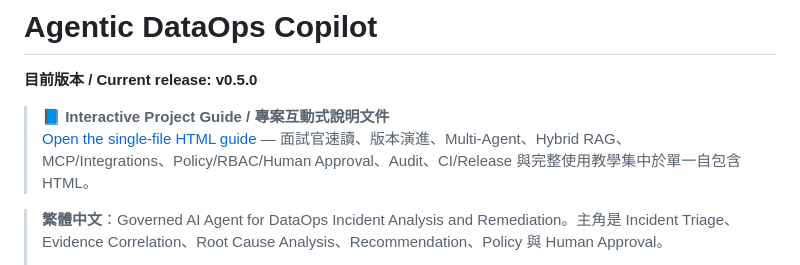
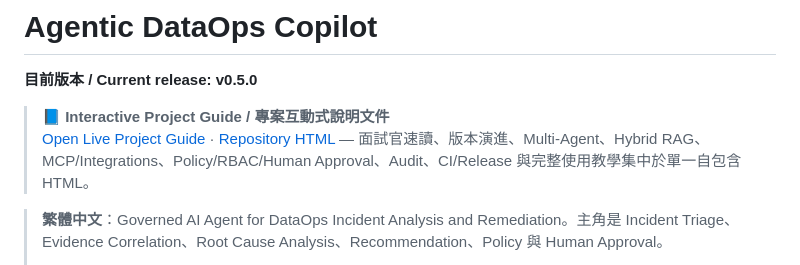
Before and after one commit to kewinall/agentic-dataops-copilot, a Markdown page: README.md, the part around the change. Drawn GitHub-style.

Commit message:
docs: link live GitHub Pages project guide

```diff
--- a/README.md
+++ b/README.md
@@ -3,7 +3,7 @@
 **目前版本 / Current release: v0.5.0**
 
 > **📘 Interactive Project Guide / 專案互動式說明文件**
-> [Open the single-file HTML guide](docs/agentic-dataops-copilot-guide.html) — 面試官速讀、版本演進、Multi-Agent、Hybrid RAG、MCP/Integrations、Policy/RBAC/Human Approval、Audit、CI/Release 與完整使用教學集中於單一自包含 HTML。
+> [Open Live Project Guide](https://kewinall.github.io/agentic-dataops-copilot/) · [Repository HTML](docs/agentic-dataops-copilot-guide.html) — 面試官速讀、版本演進、Multi-Agent、Hybrid RAG、MCP/Integrations、Policy/RBAC/Human Approval、Audit、CI/Release 與完整使用教學集中於單一自包含 HTML。
 
 > **繁體中文**：Governed AI Agent for DataOps Incident Analysis and Remediation。主角是 Incident Triage、Evidence Correlation、Root Cause Analysis、Recommendation、Policy 與 Human Approval。
 >
```
